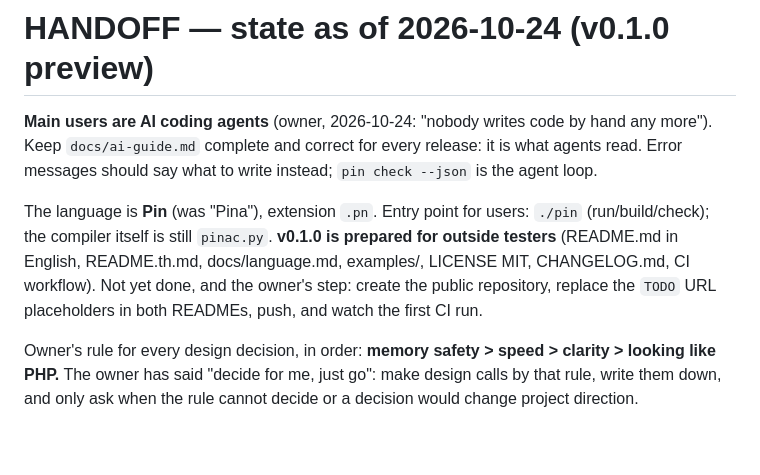
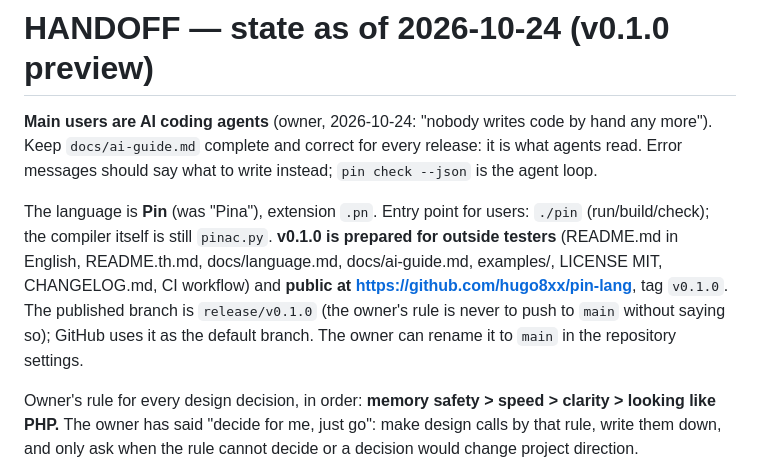
Before and after one commit to pin-language/pin, a Markdown page: HANDOFF.md, the part around the change. Drawn GitHub-style; blank space fills up the shorter version.

```diff
--- a/HANDOFF.md
+++ b/HANDOFF.md
@@ -6,9 +6,10 @@ say what to write instead; `pin check --json` is the agent loop.
 
 The language is **Pin** (was "Pina"), extension `.pn`. Entry point for users: `./pin` (run/build/check);
 the compiler itself is still `pinac.py`. **v0.1.0 is prepared for outside testers** (README.md in English,
-README.th.md, docs/language.md, examples/, LICENSE MIT, CHANGELOG.md, CI workflow). Not yet done, and
-the owner's step: create the public repository, replace the `TODO` URL placeholders in both READMEs,
-push, and watch the first CI run.
+README.th.md, docs/language.md, docs/ai-guide.md, examples/, LICENSE MIT, CHANGELOG.md, CI workflow) and
+**public at https://github.com/hugo8xx/pin-lang**, tag `v0.1.0`. The published branch is
+`release/v0.1.0` (the owner's rule is never to push to `main` without saying so); GitHub uses it as the
+default branch. The owner can rename it to `main` in the repository settings.
 
 Owner's rule for every design decision, in order: **memory safety > speed > clarity > looking like PHP.**
 The owner has said "decide for me, just go": make design calls by that rule, write them down, and only
```
Also changed, not shown: README.md (+6 -4 lines), README.th.md (+3 -3 lines).
